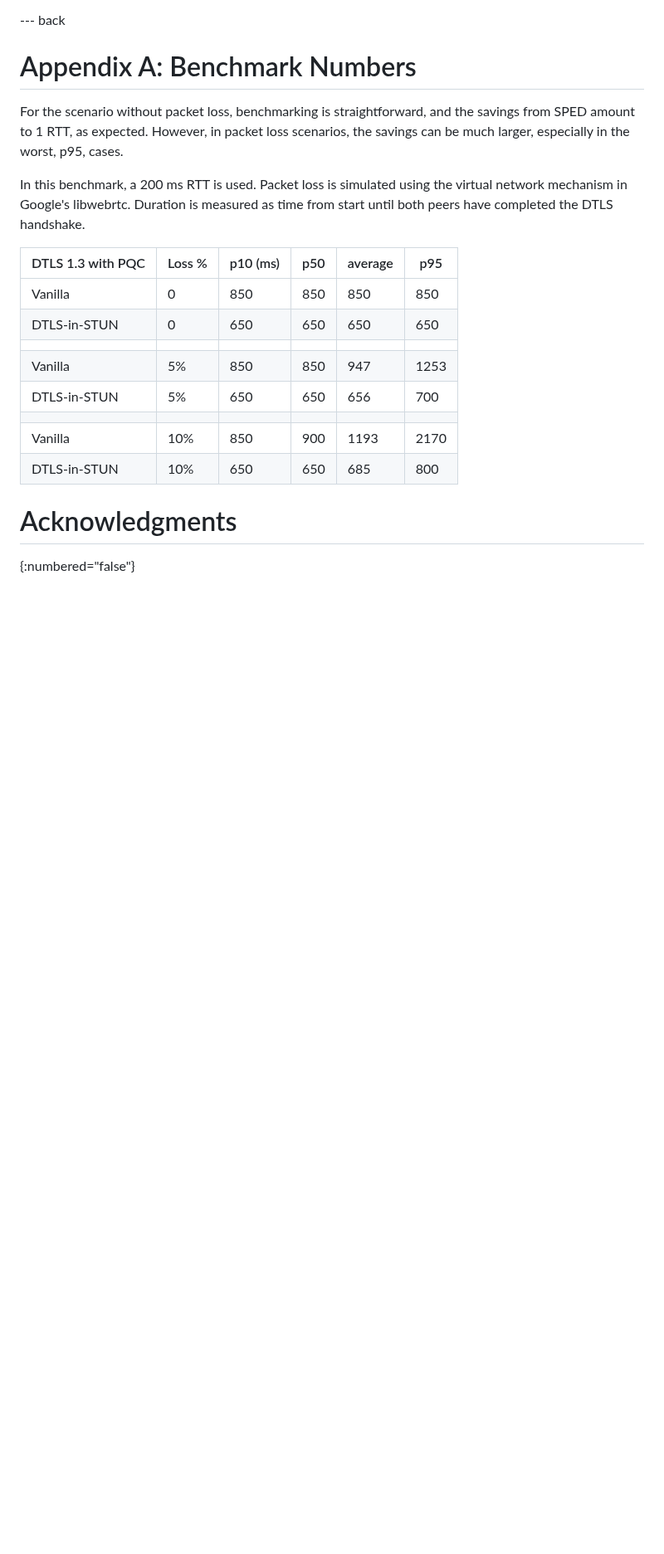
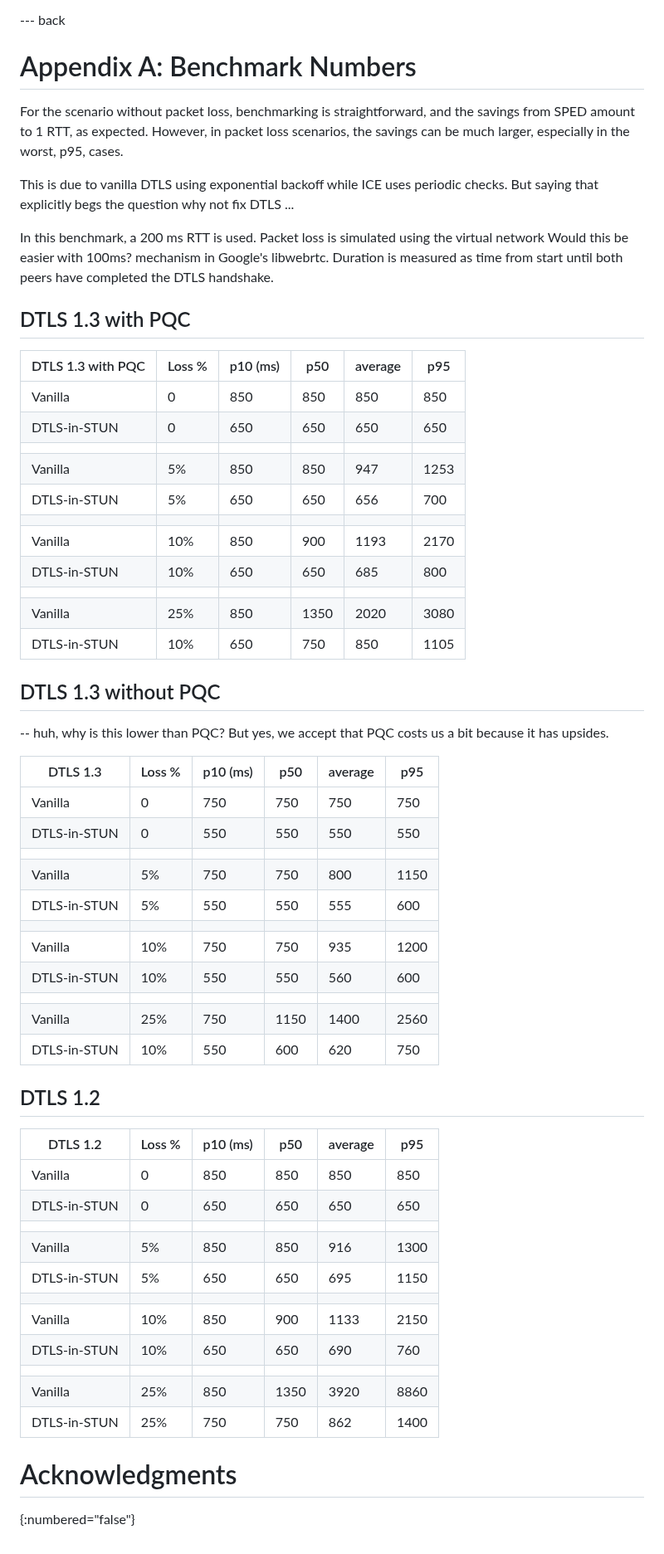
Before and after one commit to fippo/warp-snap-sped, a Markdown page: draft-hancke-webrtc-sped.md, the part around one of its changes. Shown at 83% size. Rendered like a GitHub page; blank space fills up the shorter version.

```diff
--- a/draft-hancke-webrtc-sped.md
+++ b/draft-hancke-webrtc-sped.md
@@ -612,9 +658,15 @@ For the scenario without packet loss, benchmarking is straightforward, and the s
 amount to 1 RTT, as expected. However, in packet loss scenarios, the savings can be much larger,
 especially in the worst, p95, cases.
 
+This is due to vanilla DTLS using exponential backoff while ICE useѕ periodic checks.
+But saying that explicitly begs the question why not fix DTLS ...
+
 In this benchmark, a 200 ms RTT is used. Packet loss is simulated using the virtual network
+Would this be easier with 100ms?
 mechanism in Google's libwebrtc. Duration is measured as time from start until both peers have
 completed the DTLS handshake.
+
+## DTLS 1.3 with PQC
 
 | DTLS 1.3 with PQC | Loss % | p10 (ms) | p50 | average | p95 |
 | --- | --- | --- | --- | --- | --- |
@@ -626,6 +678,43 @@ completed the DTLS handshake.
 |  |  |  |  |  |  |
 | Vanilla | 10% | 850 | 900 | 1193 | 2170 |
 | DTLS-in-STUN | 10% | 650 | 650 | 685 | 800 |
+|  |  |  |  |  |  |
+| Vanilla | 25% | 850 | 1350 | 2020 | 3080 |
+| DTLS-in-STUN | 10% | 650 | 750 | 850 | 1105 |
+
+## DTLS 1.3 without PQC
+
+-- huh, why is this lower than PQC? But yes, we accept that PQC costs us a bit because it has upsides.
+
+| DTLS 1.3 | Loss % | p10 (ms) | p50 | average | p95 |
+| --- | --- | --- | --- | --- | --- |
+| Vanilla | 0 | 750 | 750 | 750 | 750 |
+| DTLS-in-STUN | 0 | 550 | 550 | 550 | 550 |
+|  |  |  |  |  |  |
+| Vanilla | 5% | 750 | 750 | 800 | 1150 |
+| DTLS-in-STUN | 5% | 550 | 550 | 555 | 600 |
+|  |  |  |  |  |  |
+| Vanilla | 10% | 750 | 750 | 935 | 1200 |
+| DTLS-in-STUN | 10% | 550 | 550 | 560 | 600 |
+|  |  |  |  |  |  |
+| Vanilla | 25% | 750 | 1150 | 1400 | 2560 |
+| DTLS-in-STUN | 10% | 550 | 600 | 620 | 750 |
+
+## DTLS 1.2
+
+| DTLS 1.2 | Loss % | p10 (ms) | p50 | average | p95 |
+| --- | --- | --- | --- | --- | --- |
+| Vanilla | 0 | 850 | 850 | 850 | 850 |
+| DTLS-in-STUN | 0 | 650 | 650 | 650 | 650 |
+|  |  |  |  |  |  |
+| Vanilla | 5% | 850 | 850 | 916 | 1300 |
+| DTLS-in-STUN | 5% | 650 | 650 | 695 | 1150 |
+|  |  |  |  |  |  |
+| Vanilla | 10% | 850 | 900 | 1133 | 2150 |
+| DTLS-in-STUN | 10% | 650 | 650 | 690 | 760 |
+|  |  |  |  |  |  |
+| Vanilla | 25% | 850 | 1350 | 3920 | 8860 |
+| DTLS-in-STUN | 25% | 750 | 750 | 862 | 1400 |
 
 # Acknowledgments
 {:numbered="false"}
```
Also changed, not shown: other parts of draft-hancke-webrtc-sped.md (+58 -12 lines).
